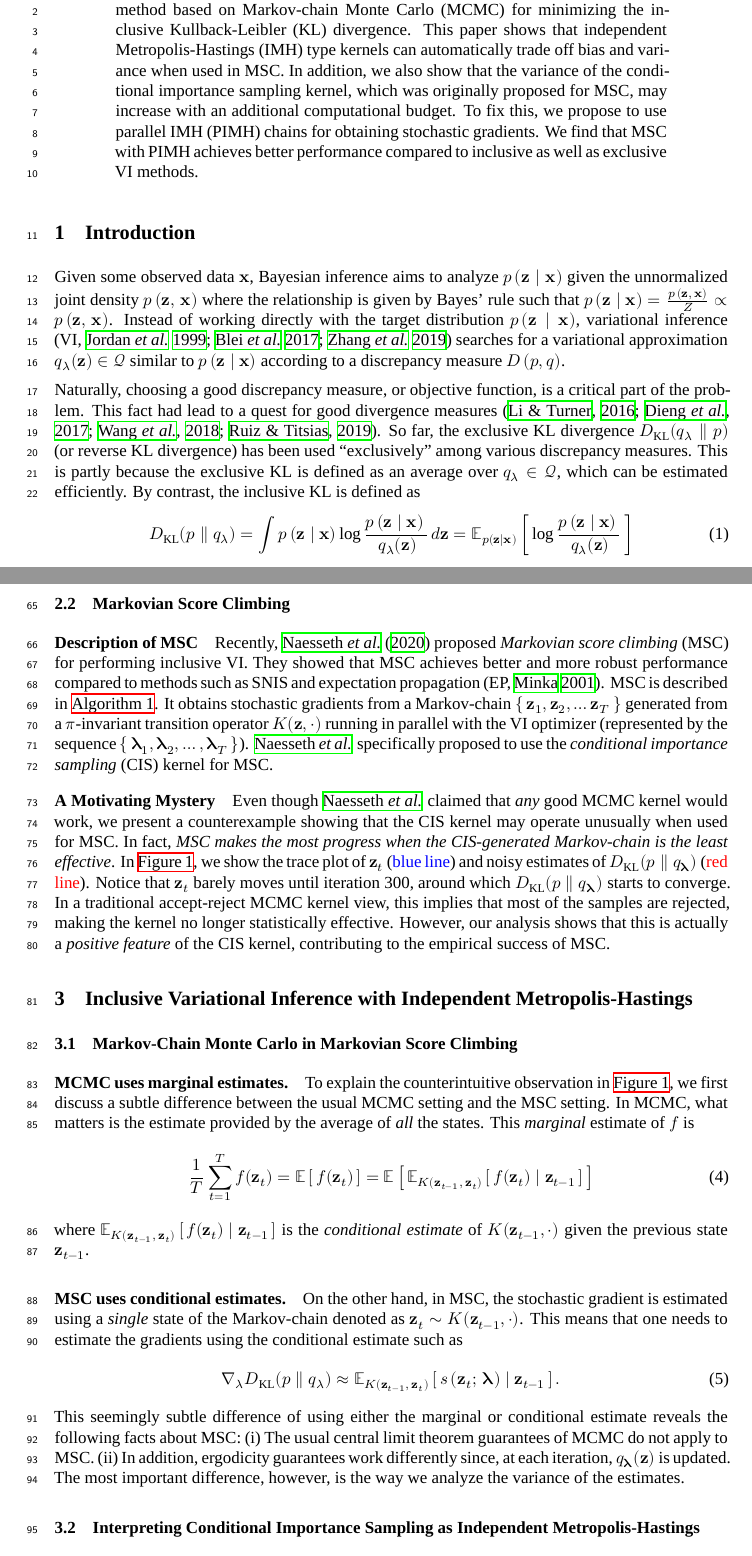
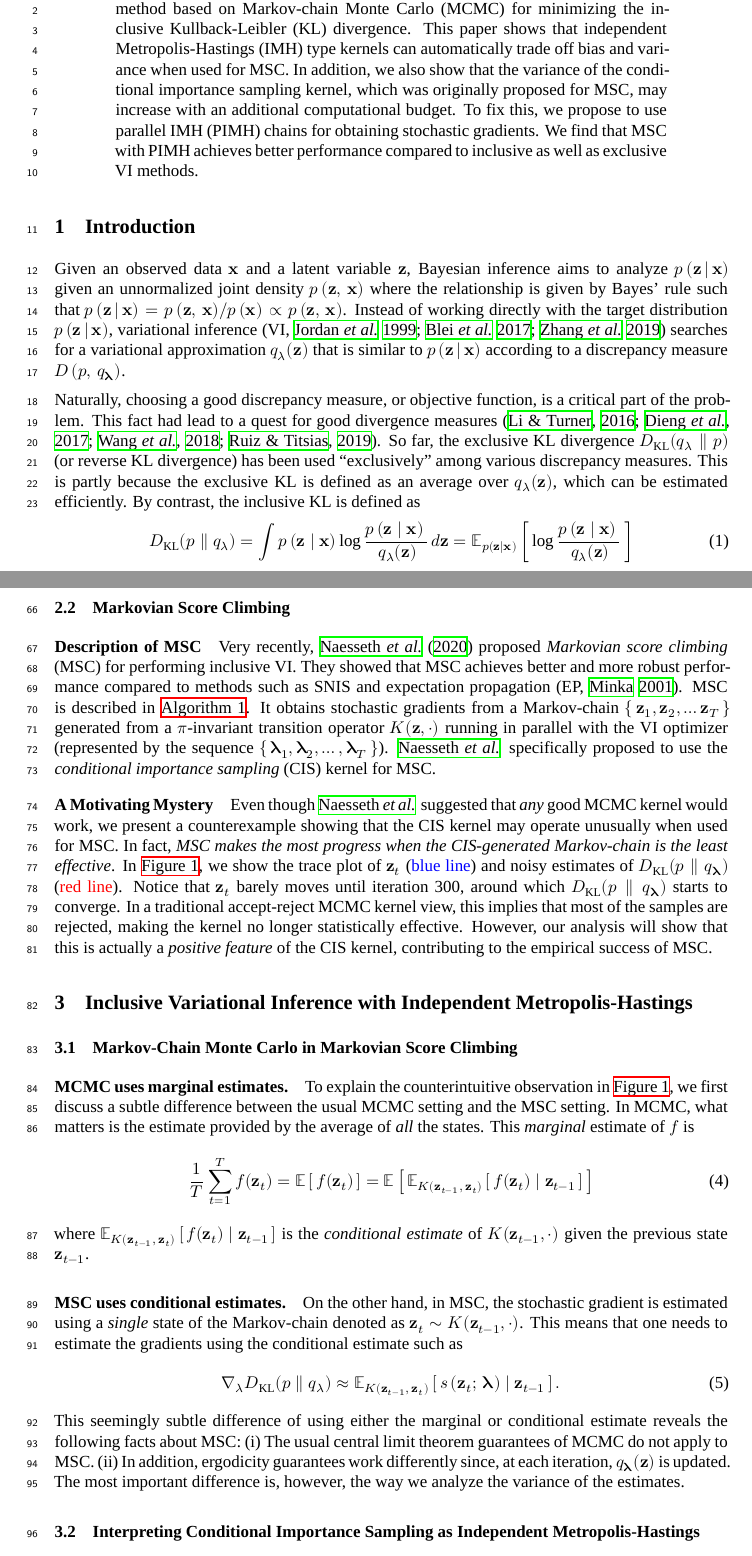
Before and after one commit to Red-Portal/KLpqVI.jl, a LaTeX paper (papers/master.tex, which reads papers/abstract.tex, papers/background.tex, papers/introduction.tex): two parts of pages 1 and 3 of 23, joined at a grey line, cut so that both start at the same text. Compiled offline with XeLaTeX; a missing font is replaced by an installed copy or a similar font.

Commit message:
fix minor edits

```diff
--- a/papers/abstract.tex
+++ b/papers/abstract.tex
@@ -1,6 +1,6 @@
 
 Markovian score climbing (MSC) is a recently proposed variational inference (VI) method based on Markov-chain Monte Carlo (MCMC) for minimizing the inclusive Kullback-Leibler (KL) divergence.
-This paper shows that independent Metropolis-Hastings (IMH) type kernels can automatically trade off bias and variance when used in MSC.
+This paper shows that independent Metropolis-Hastings (IMH) type kernels can automatically trade off bias and variance when used for MSC.
 In addition, we also show that the variance of the conditional importance sampling kernel, which was originally proposed for MSC, may increase with an additional computational budget.
 To fix this, we propose to use parallel IMH (PIMH) chains for obtaining stochastic gradients.
 We find that MSC with PIMH achieves better performance compared to inclusive as well as exclusive VI methods.
--- a/papers/background.tex
+++ b/papers/background.tex
@@ -67,7 +67,7 @@ Furthermore, unlike IS, SNIS is no longer unbiased~\citep{robert_monte_2004, mcb
 %
 %\vspace{-0.1in}
 \paragraph{Description of MSC}
-Recently,~\citet{NEURIPS2020_b2070693} proposed \textit{Markovian score climbing} (MSC) for performing inclusive VI.
+Very recently,~\citet{NEURIPS2020_b2070693} proposed \textit{Markovian score climbing} (MSC) for performing inclusive VI.
 They showed that MSC achieves better and more robust performance compared to methods such as SNIS and expectation propagation (EP, \citealt{10.5555/2074022.2074067}).
 MSC is described in~\cref{alg:msc}.
 It obtains stochastic gradients from a Markov-chain \(\{\,\vz_1, \vz_2, \ldots \vz_T\,\}\) generated from a \(\pi\)-invariant transition operator \(K(\vz, \cdot)\) running in parallel with the VI optimizer (represented by the sequence \(\{\,\vlambda_1, \vlambda_2, \ldots, \vlambda_T\,\}\)).
@@ -77,12 +77,12 @@ It obtains stochastic gradients from a Markov-chain \(\{\,\vz_1, \vz_2, \ldots \
 
 \vspace{-0.1in}
 \paragraph{A Motivating Mystery}
-Even though~\citeauthor{NEURIPS2020_b2070693} claimed that \textit{any} good MCMC kernel would work, we present a counterexample showing that the CIS kernel may operate unusually when used for MSC.
+Even though~\citeauthor{NEURIPS2020_b2070693} suggested that \textit{any} good MCMC kernel would work, we present a counterexample showing that the CIS kernel may operate unusually when used for MSC.
 In fact, \textit{MSC makes the most progress when the CIS-generated Markov-chain is the least effective}.
 In~\cref{fig:motivating}, we show the trace plot of \(\vz_t\) (\textcolor{blue}{blue line}) and noisy estimates of \(\DKL{p}{q_{\vlambda}}\) (\textcolor{red}{red line}).
 Notice that \(\vz_t\) barely moves until iteration 300, around which \(\DKL{p}{q_{\vlambda}}\) starts to converge.
 In a traditional accept-reject MCMC kernel view, this implies that most of the samples are rejected, making the kernel no longer statistically effective.
-However, our analysis shows that this is actually a \textit{positive feature} of the CIS kernel, contributing to the empirical success of MSC.
+However, our analysis will show that this is actually a \textit{positive feature} of the CIS kernel, contributing to the empirical success of MSC.
 
 %Our work investigates this phenomenon
 %We later show that this phenomenon is actually
--- a/papers/introduction.tex
+++ b/papers/introduction.tex
@@ -1,12 +1,12 @@
 
 \section{Introduction}
-Given some observed data \(\vx\), Bayesian inference aims to analyze \(p\,(\vz\mid\vx)\) given the unnormalized joint density \(p\,(\vz,\,\vx)\) where the relationship is given by Bayes' rule such that \(p\,(\vz\mid\vx) = \frac{p\,(\vz,\,\vx)}{Z} \propto p\,(\vz,\,\vx)\).
-Instead of working directly with the target distribution \(p\,(\vz\mid\vx)\), variational inference (VI,~\citealt{jordan_introduction_1999, blei_variational_2017, zhang_advances_2019}) searches for a variational approximation \(q_{\lambda}(\vz) \in \mathcal{Q}\) similar to \(p\,(\vz\mid\vx)\) according to a discrepancy measure \(D\,(p, q)\).
+Given an observed data \(\vx\) and a latent variable \(\vz\), Bayesian inference aims to analyze \(p\,(\vz\,|\,\vx)\) given an unnormalized joint density \(p\,(\vz,\,\vx)\) where the relationship is given by Bayes' rule such that \(p\,(\vz\,|\,\vx) = {p\,(\vz,\,\vx)}/{p\,(\vx)} \propto p\,(\vz,\,\vx)\).
+Instead of working directly with the target distribution \(p\,(\vz\,|\,\vx)\), variational inference (VI,~\citealt{jordan_introduction_1999, blei_variational_2017, zhang_advances_2019}) searches for a variational approximation \(q_{\lambda}(\vz)\) that is similar to \(p\,(\vz\,|\,\vx)\) according to a discrepancy measure \(D\,(p,\, q_{\vlambda})\).
 
 Naturally, choosing a good discrepancy measure, or objective function, is a critical part of the problem.
 This fact had lead to a quest for good divergence measures~\citep{NIPS2016_7750ca35, NIPS2017_35464c84, NEURIPS2018_1cd138d0, pmlr-v97-ruiz19a}.
 So far, the exclusive KL divergence \(\DKL{q_{\lambda}}{p}\) (or reverse KL divergence) has been used ``exclusively'' among various discrepancy measures.
-This is partly because the exclusive KL is defined as an average over \(q_{\lambda} \in \mathcal{Q}\), which can be estimated efficiently.
+This is partly because the exclusive KL is defined as an average over \(q_{\lambda}(\vz)\), which can be estimated efficiently.
 By contrast, the inclusive KL is defined as
 %
 \vspace{-0.02in}
--- a/papers/method.tex
+++ b/papers/method.tex
@@ -21,7 +21,7 @@ This seemingly subtle difference of using either the marginal or conditional est
 \item The usual central limit theorem guarantees of MCMC do not apply to MSC.
 \item In addition, ergodicity guarantees work differently since, at each iteration, \(q_{\vlambda}(\vz)\) is updated.
 \end{enumerate*}
-The most important difference, however, is the way we analyze the variance of the estimates.
+The most important difference is, however, the way we analyze the variance of the estimates.
 
 \subsection{Interpreting Conditional Importance Sampling as Independent Metropolis-Hastings}\label{section:cis_imh}
 Many popular MCMC kernels are based on the Metropolis-Hastings test where a random proposal \(\vz^*\) is either accepted into the Markov-chain (\(\vz_{t} = \vz^*\)) or rejected (\(\vz_t = \vz_{t-1}\)).
```
Also changed, not shown: papers/evaluation.tex (+1 -1 lines), papers/master.tex (+1 -1 lines), papers/background.tex (2 more changed lines), papers/introduction.tex (2 more changed lines), papers/method.tex (8 more changed lines).
